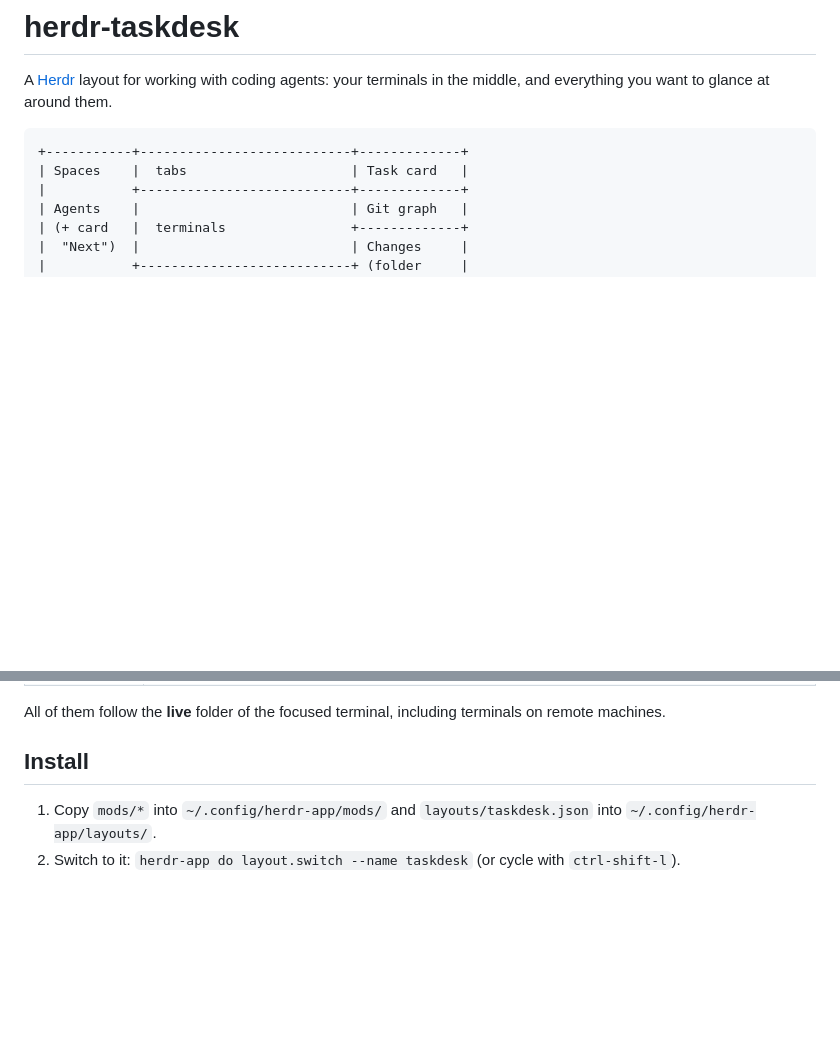
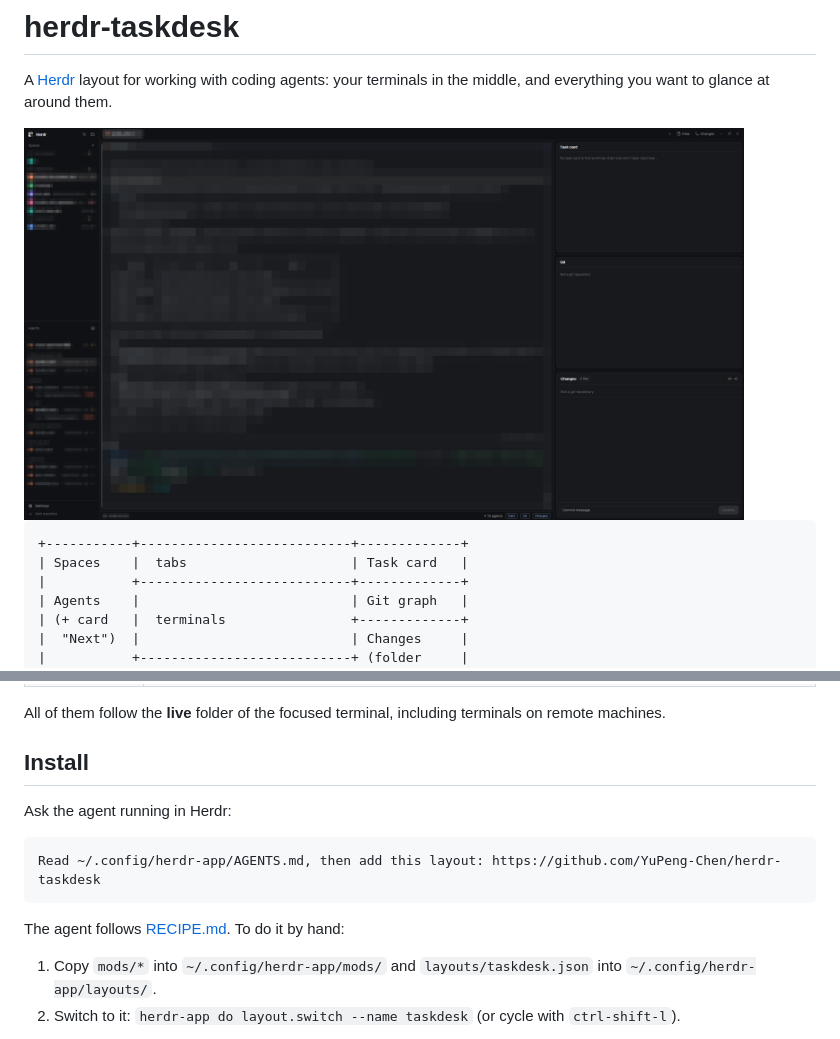
Before and after one commit to YuPeng-Chen/herdr-taskdesk, a Markdown page: README.md, 2 parts joined by grey strips. GitHub-like rendering; pictures changed too: preview.png (added); blank space fills up the shorter version.

````diff
--- a/README.md
+++ b/README.md
@@ -2,6 +2,8 @@
 
 A [Herdr](https://herdr.dev) layout for working with coding agents: your terminals in the middle,
 and everything you want to glance at around them.
+
+<img src="preview.png" alt="taskdesk in Herdr (terminal and lists blurred)" width="720">
 
 ```
 +-----------+---------------------------+-------------+
@@ -29,6 +31,14 @@ and everything you want to glance at around them.
 All of them follow the **live** folder of the focused terminal, including terminals on remote machines.
 
 ## Install
+
+Ask the agent running in Herdr:
+
+```text
+Read ~/.config/herdr-app/AGENTS.md, then add this layout: https://github.com/YuPeng-Chen/herdr-taskdesk
+```
+
+The agent follows [RECIPE.md](RECIPE.md). To do it by hand:
 
 1. Copy `mods/*` into `~/.config/herdr-app/mods/` and `layouts/taskdesk.json` into `~/.config/herdr-app/layouts/`.
 2. Switch to it: `herdr-app do layout.switch --name taskdesk` (or cycle with `ctrl-shift-l`).
````
Also changed, not shown: RECIPE.md (added, +67 -0 lines), 1 other file.
